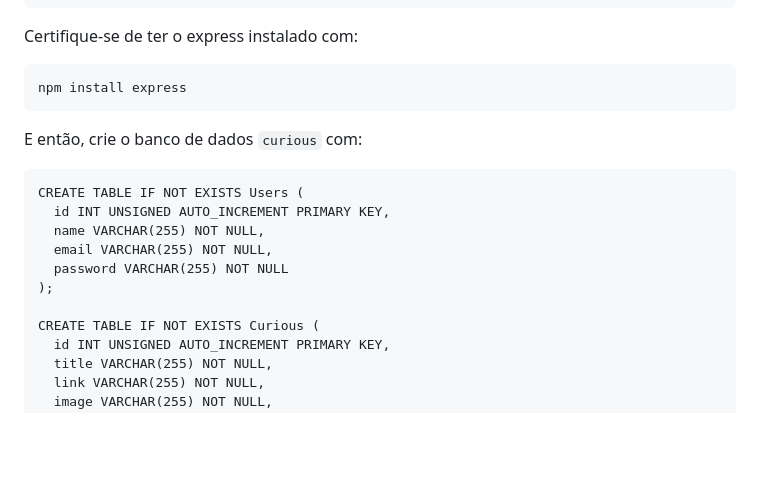
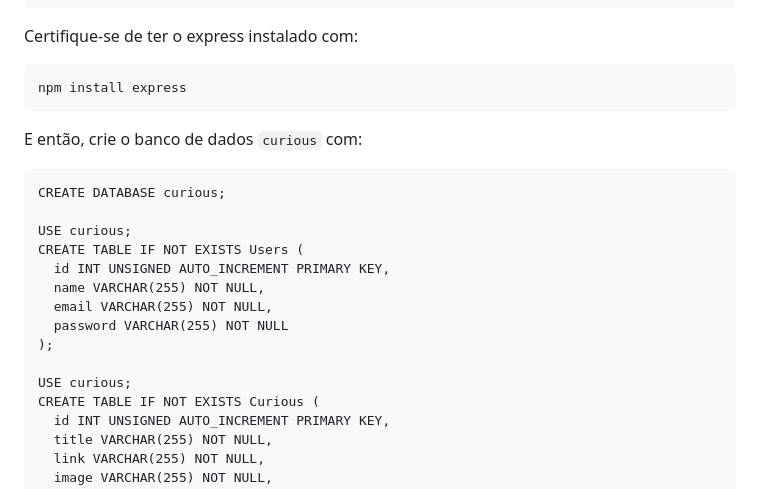
Before and after one commit to Jessjca/bancodedados_projeto, a Markdown page: README.md, the part around the change. GitHub-like rendering; blank space fills up the shorter version.

````diff
--- a/README.md
+++ b/README.md
@@ -43,6 +43,9 @@ npm install express
 E então, crie o banco de dados `curious` com:
 
 ```
+CREATE DATABASE curious;
+
+USE curious;
 CREATE TABLE IF NOT EXISTS Users (
   id INT UNSIGNED AUTO_INCREMENT PRIMARY KEY,
   name VARCHAR(255) NOT NULL,
@@ -50,6 +53,7 @@ CREATE TABLE IF NOT EXISTS Users (
   password VARCHAR(255) NOT NULL
 );
 
+USE curious;
 CREATE TABLE IF NOT EXISTS Curious (
   id INT UNSIGNED AUTO_INCREMENT PRIMARY KEY,
   title VARCHAR(255) NOT NULL,
````
